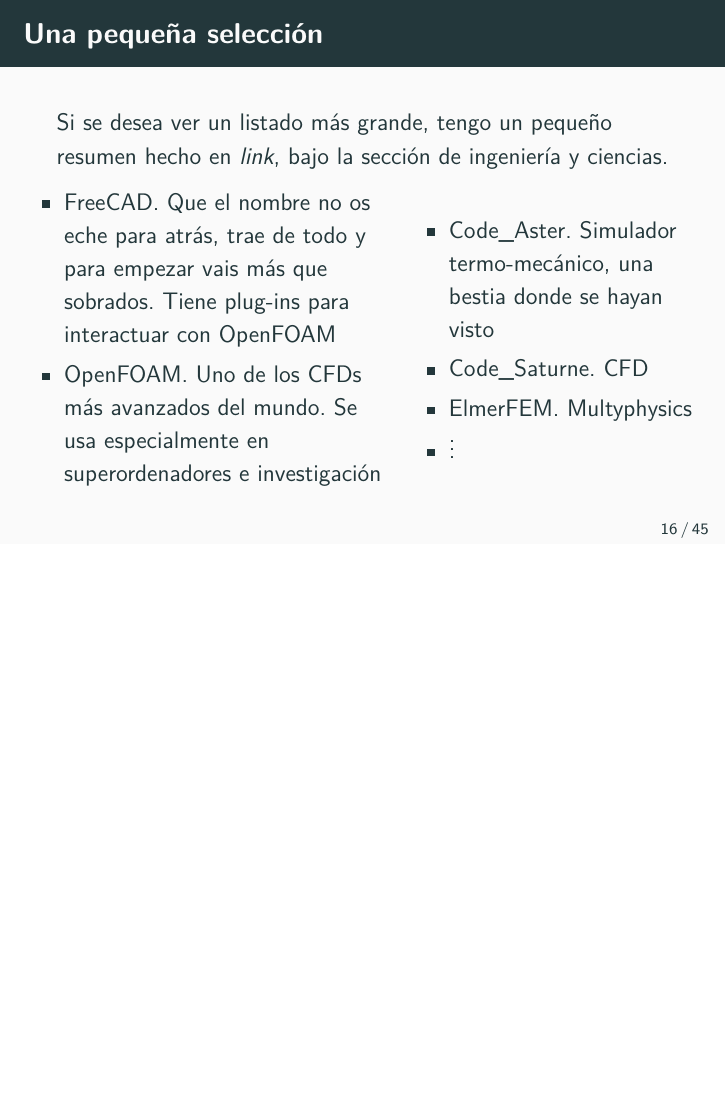
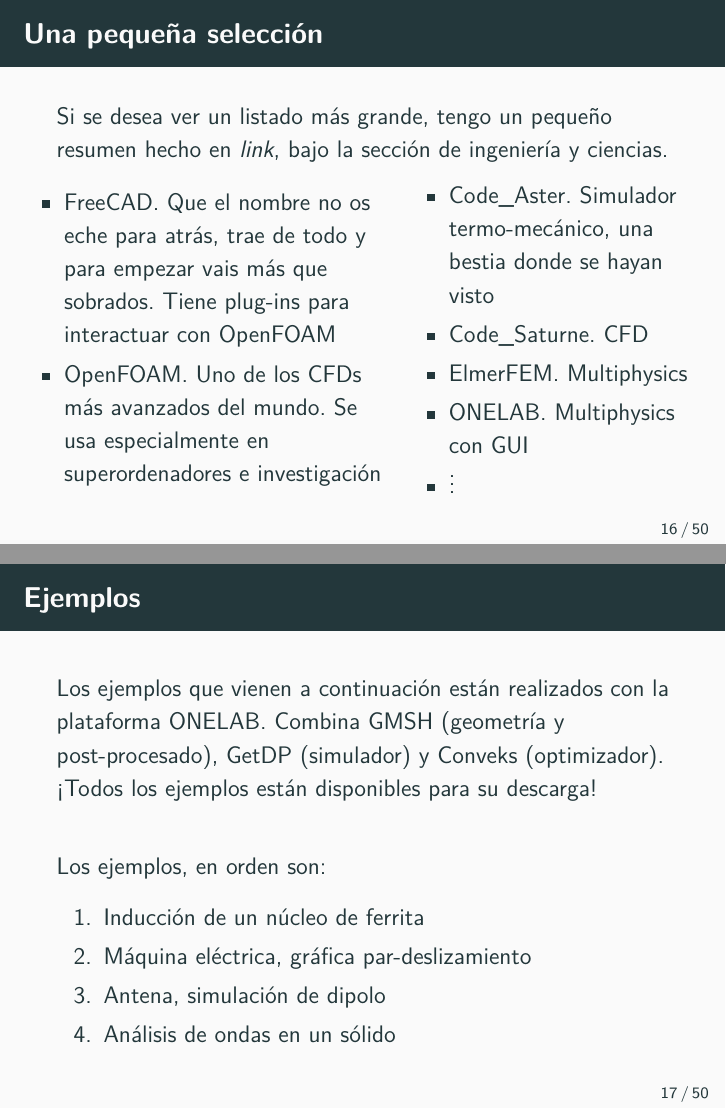
Before and after one commit to Irvise/Documents, LaTeX slides (Talks/Simulation/Introduction/intro_es.tex): page 16 of 45 before the commit and pages 16 and 17 of 50 after it, the two joined at a grey line, the shorter picture padded with empty space. Compiled offline with pdfLaTeX.

Commit message:
Minor fixes and additions

```diff
--- a/Talks/Simulation/Introduction/intro_es.tex
+++ b/Talks/Simulation/Introduction/intro_es.tex
@@ -166,8 +166,22 @@
 			\begin{itemize}
 				\item \href{https://code-aster.org/spip.php?rubrique2}{Code\_Aster.} Simulador termo-mecánico, una bestia donde se hayan visto
 				\item \href{https://www.code-saturne.org/cms/}{Code\_Saturne.} CFD
-				\item \href{http://www.elmerfem.org/blog/}{ElmerFEM.} Multyphysics
+				\item \href{http://www.elmerfem.org/blog/}{ElmerFEM.} Multiphysics
+				\item \href{http://onelab.info/}{ONELAB.} Multiphysics con GUI
 				\item $\vdots$
 			\end{itemize}
 		\end{column}
 	\end{columns}
+\end{frame}
+
+\begin{frame}{Ejemplos}
+	Los ejemplos que vienen a continuación están realizados con la plataforma \href{http://onelab.info/}{ONELAB.} Combina \href{http://gmsh.info/}{GMSH} (geometría y post-procesado), \href{http://getdp.info/}{GetDP} (simulador) y \href{http://onelab.info/conveks/}{Conveks} (optimizador). ¡Todos los ejemplos están disponibles para su descarga! \\~
+
+	Los ejemplos, en orden son:
+	\begin{enumerate}
+		\item Inducción de un núcleo de ferrita
+		\item Máquina eléctrica, gráfica par-deslizamiento
+		\item Antena, simulación de dipolo
+		\item Análisis de ondas en un sólido
+	\end{enumerate}
+\end{frame}
```
Also changed, not shown: Talks/Simulation/Introduction/Antennas_screenshot2.png (added), Talks/Simulation/Introduction/Electric-machines_screenshot2.png (added), Talks/Simulation/Introduction/Inductor_screenshot2.png (added), Talks/Simulation/Introduction/Waveguides_screenshot2.png (added), Talks/Simulation/Introduction/intro_es.tex (30 more changed lines), 1 other file.
